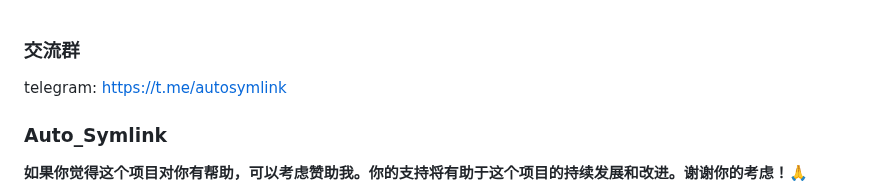
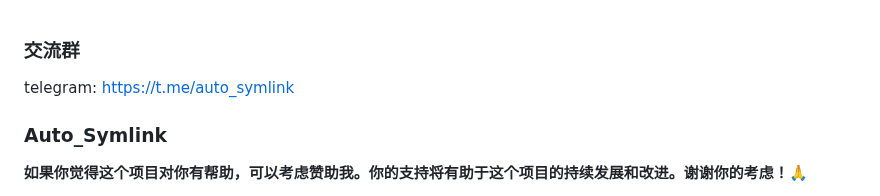
Before and after one commit to shenxianmq/Auto_Symlink, a Markdown page: README.md, the part around the change. Drawn GitHub-style.

```diff
--- a/README.md
+++ b/README.md
@@ -1,5 +1,5 @@
 ### 交流群
-telegram: https://t.me/autosymlink
+telegram: https://t.me/auto_symlink
 
 ### Auto_Symlink
 **如果你觉得这个项目对你有帮助，可以考虑赞助我。你的支持将有助于这个项目的持续发展和改进。谢谢你的考虑！🙏**
```
